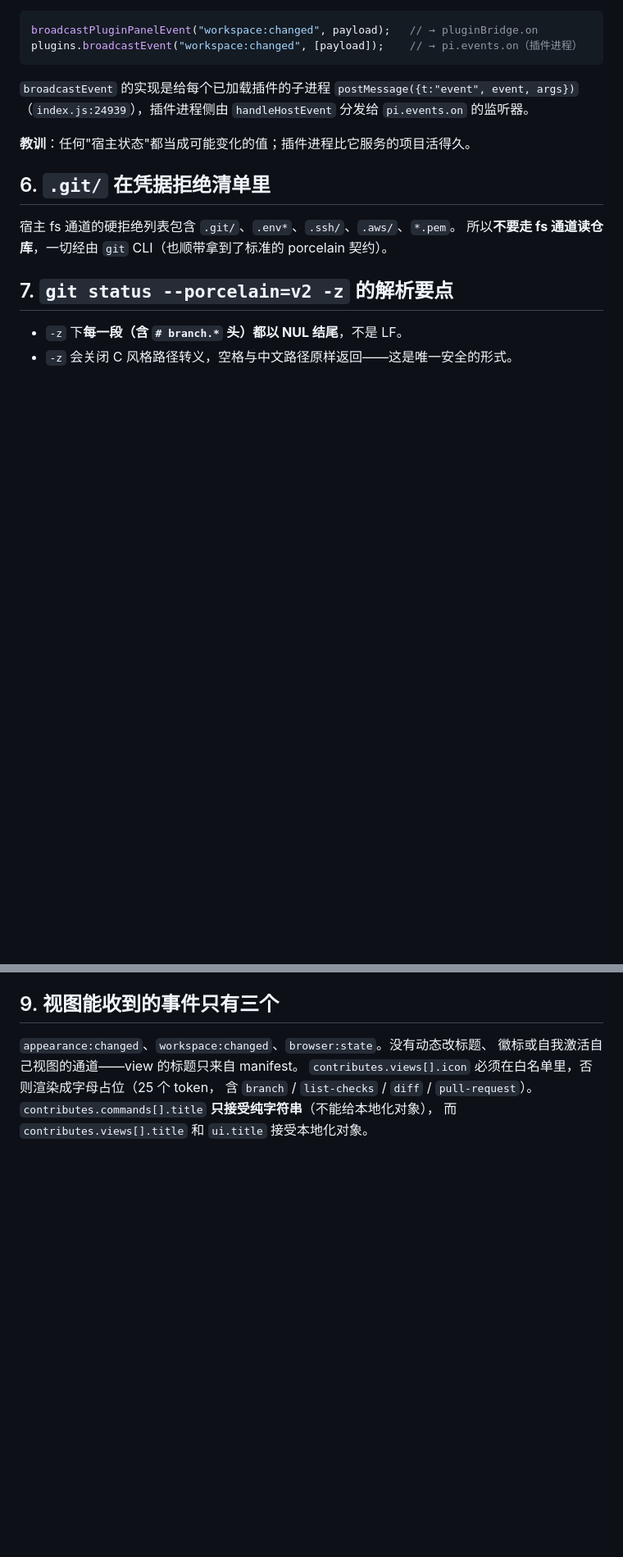
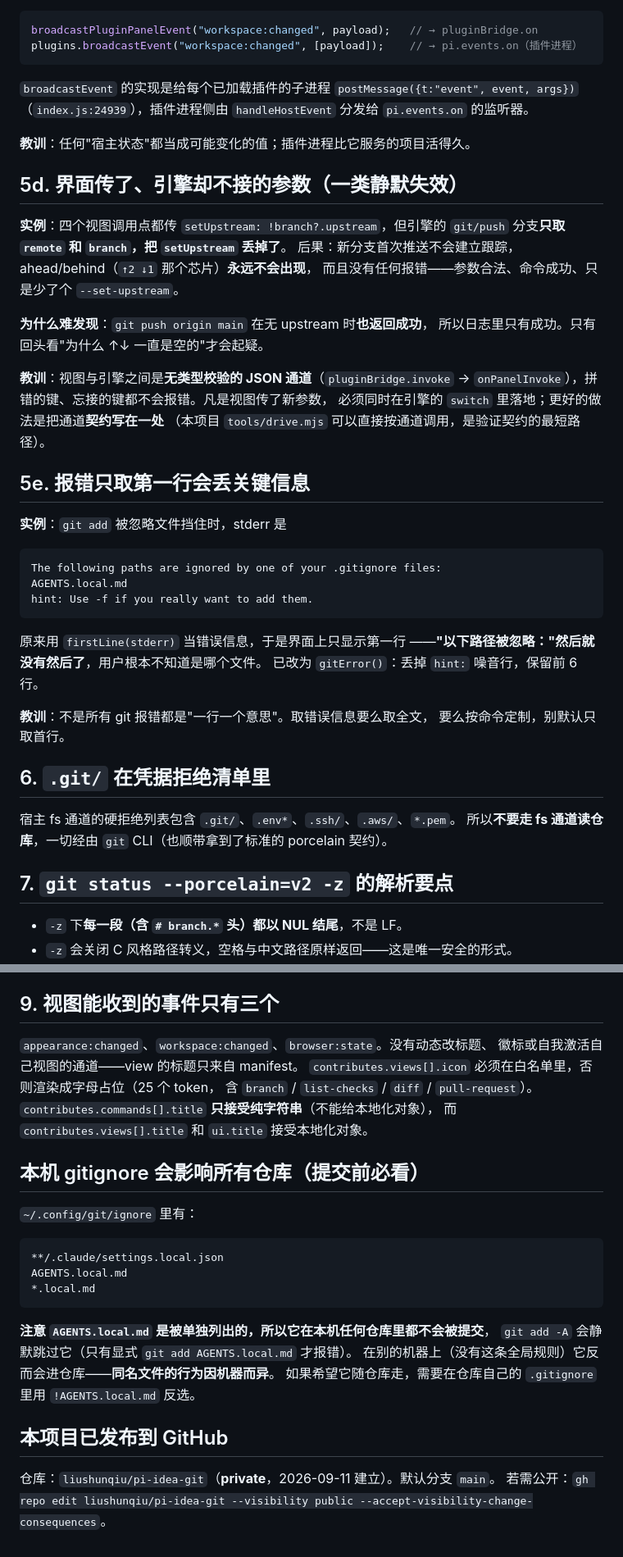
Before and after one commit to liushunqiu/pi-idea-git, a Markdown page: .memories/pi-desktop-plugin-runtime.md, 2 parts joined by grey strips. Shown at 82% size. GitHub-like rendering; blank space fills up the shorter version.

Commit message:
Record the traps found while using the plugin on itself
Committing this repository was the first real run of the engine, and it turned
up three things worth keeping: a payload the views send that the engine never
consumed (`setUpstream`), an error path that reported a heading instead of the
offending paths, and the machine-wide gitignore that keeps `AGENTS.local.md`
out of every repository here.

````diff
--- a/.memories/pi-desktop-plugin-runtime.md
+++ b/.memories/pi-desktop-plugin-runtime.md
@@ -187,6 +187,38 @@ plugins.broadcastEvent("workspace:changed", [payload]);    // → pi.events.on
 
 **教训**：任何"宿主状态"都当成可能变化的值；插件进程比它服务的项目活得久。
 
+## 5d. 界面传了、引擎却不接的参数（一类静默失效）
+
+**实例**：四个视图调用点都传 `setUpstream: !branch?.upstream`，但引擎的
+`git/push` 分支**只取 `remote` 和 `branch`，把 `setUpstream` 丢掉了**。
+后果：新分支首次推送不会建立跟踪，ahead/behind（`↑2 ↓1` 那个芯片）**永远不会出现**，
+而且没有任何报错——参数合法、命令成功、只是少了个 `--set-upstream`。
+
+**为什么难发现**：`git push origin main` 在无 upstream 时**也返回成功**，
+所以日志里只有成功。只有回头看"为什么 ↑↓ 一直是空的"才会起疑。
+
+**教训**：视图与引擎之间是**无类型校验的 JSON 通道**（`pluginBridge.invoke`
+→ `onPanelInvoke`），拼错的键、忘接的键都不会报错。凡是视图传了新参数，
+必须同时在引擎的 `switch` 里落地；更好的做法是把通道**契约写在一处**
+（本项目 `tools/drive.mjs` 可以直接按通道调用，是验证契约的最短路径）。
+
+## 5e. 报错只取第一行会丢关键信息
+
+**实例**：`git add` 被忽略文件挡住时，stderr 是
+
+```
+The following paths are ignored by one of your .gitignore files:
+AGENTS.local.md
+hint: Use -f if you really want to add them.
+```
+
+原来用 `firstLine(stderr)` 当错误信息，于是界面上只显示第一行
+——**"以下路径被忽略："然后就没有然后了**，用户根本不知道是哪个文件。
+已改为 `gitError()`：丢掉 `hint:` 噪音行，保留前 6 行。
+
+**教训**：不是所有 git 报错都是"一行一个意思"。取错误信息要么取全文，
+要么按命令定制，别默认只取首行。
+
 ## 6. `.git/` 在凭据拒绝清单里
 
 宿主 fs 通道的硬拒绝列表包含 `.git/`、`.env*`、`.ssh/`、`.aws/`、`*.pem`。
@@ -216,3 +248,23 @@ porcelain 契约）。
 含 `branch` / `list-checks` / `diff` / `pull-request`）。
 `contributes.commands[].title` **只接受纯字符串**（不能给本地化对象），
 而 `contributes.views[].title` 和 `ui.title` 接受本地化对象。
+
+## 本机 gitignore 会影响所有仓库（提交前必看）
+
+`~/.config/git/ignore` 里有：
+
+```
+**/.claude/settings.local.json
+AGENTS.local.md
+*.local.md
+```
+
+**注意 `AGENTS.local.md` 是被单独列出的，所以它在本机任何仓库里都不会被提交**，
+`git add -A` 会静默跳过它（只有显式 `git add AGENTS.local.md` 才报错）。
+在别的机器上（没有这条全局规则）它反而会进仓库——**同名文件的行为因机器而异**。
+如果希望它随仓库走，需要在仓库自己的 `.gitignore` 里用 `!AGENTS.local.md` 反选。
+
+## 本项目已发布到 GitHub
+
+仓库：`liushunqiu/pi-idea-git`（**private**，2026-09-11 建立）。默认分支 `main`。
+若需公开：`gh repo edit liushunqiu/pi-idea-git --visibility public --accept-visibility-change-consequences`。
````
